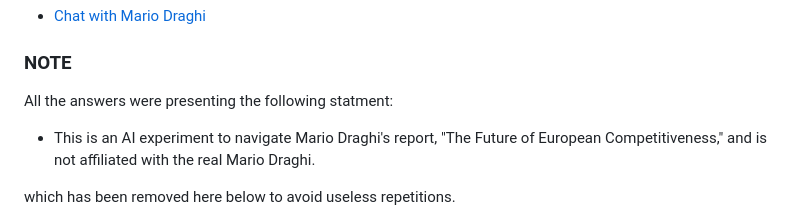
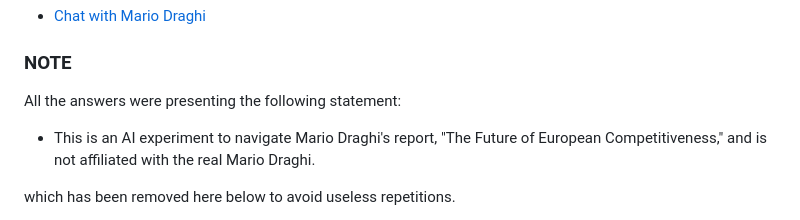
Before and after one commit to robang74/chatgpt-answered-prompts, a Markdown page: Draghi-report-about-energy-01.md, the part around the change. GitHub-like rendering.

Commit message:
Draghi-report-about-energy-01.md typo fix

```diff
--- a/Draghi-report-about-energy-01.md
+++ b/Draghi-report-about-energy-01.md
@@ -12,7 +12,7 @@ none
 
 ### NOTE
 
-All the answers were presenting the following statment:
+All the answers were presenting the following statement:
 
 + This is an AI experiment to navigate Mario Draghi's report, "The Future of European Competitiveness," and is not affiliated with the real Mario Draghi.
 
```
